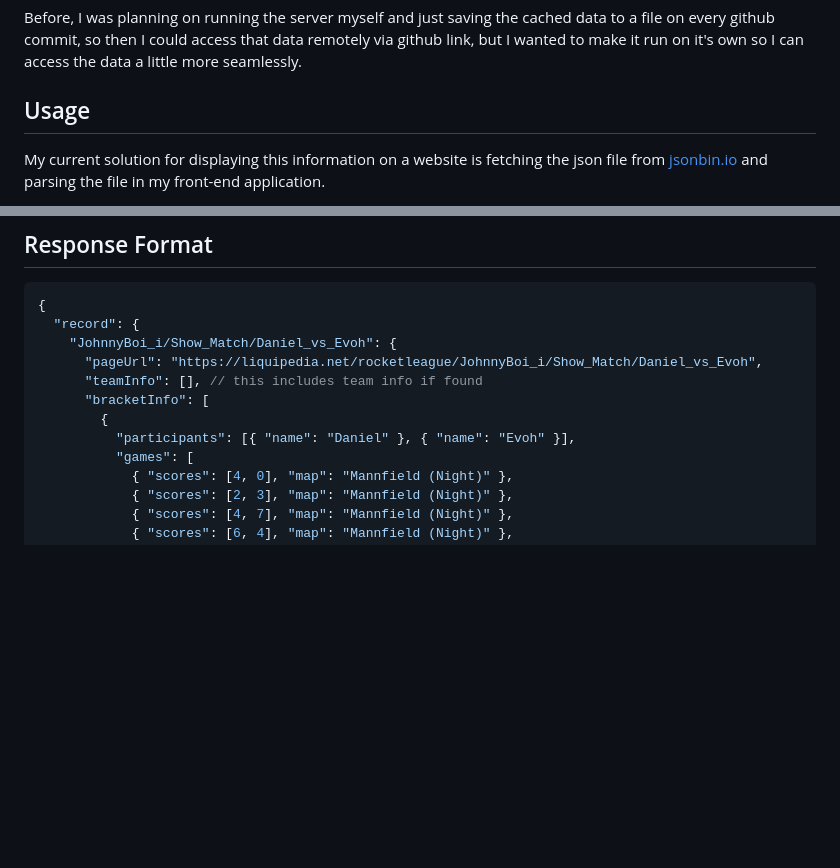
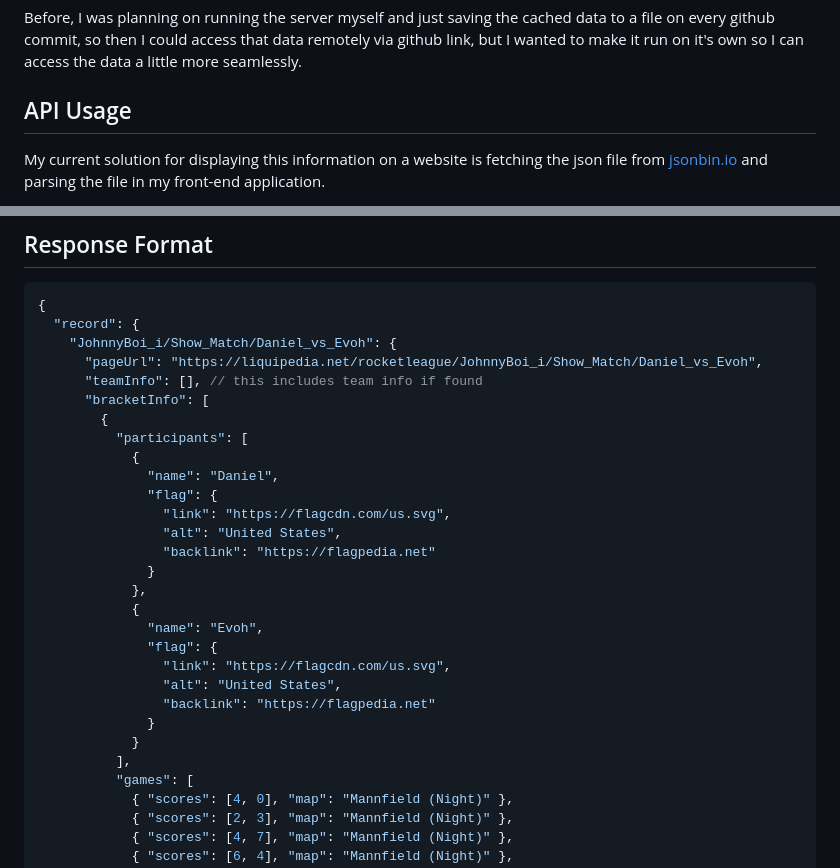
Before and after one commit to MaximilianPorter/johnnyboi-showmatches, a Markdown page: README.md, 2 parts joined by grey strips. Drawn GitHub-style; blank space fills up the shorter version.

Commit message:
updated readme to reflect flag changes

```diff
--- a/README.md
+++ b/README.md
@@ -25,7 +25,7 @@ I use [jsonbin.io](https://jsonbin.io/) to host the json file that is generated
 
 Before, I was planning on running the server myself and just saving the cached data to a file on every github commit, so then I could access that data remotely via github link, but I wanted to make it run on it's own so I can access the data a little more seamlessly.
 
-## Usage
+## API Usage
 
 My current solution for displaying this information on a website is fetching the json file from [jsonbin.io](https://jsonbin.io/) and parsing the file in my front-end application.
 
@@ -50,7 +50,24 @@ async function getData() {
       "teamInfo": [], // this includes team info if found
       "bracketInfo": [
         {
-          "participants": [{ "name": "Daniel" }, { "name": "Evoh" }],
+          "participants": [
+            {
+              "name": "Daniel",
+              "flag": {
+                "link": "https://flagcdn.com/us.svg",
+                "alt": "United States",
+                "backlink": "https://flagpedia.net"
+              }
+            },
+            {
+              "name": "Evoh",
+              "flag": {
+                "link": "https://flagcdn.com/us.svg",
+                "alt": "United States",
+                "backlink": "https://flagpedia.net"
+              }
+            }
+          ],
           "games": [
             { "scores": [4, 0], "map": "Mannfield (Night)" },
             { "scores": [2, 3], "map": "Mannfield (Night)" },
```
